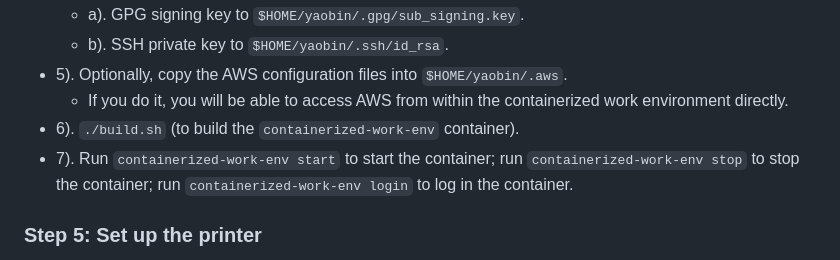
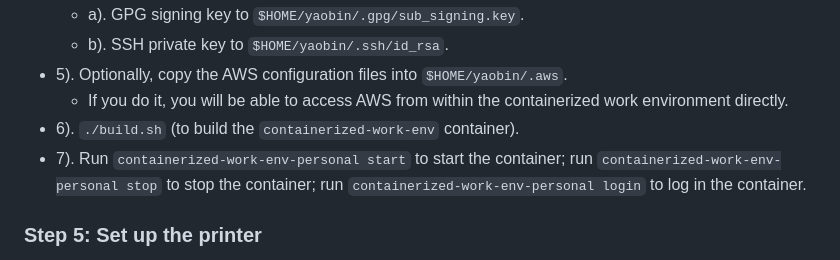
Before and after one commit to yaobinwen/work-env, a Markdown page: README.md, the part around the change. GitHub-like rendering.

```diff
--- a/README.md
+++ b/README.md
@@ -47,7 +47,7 @@ Run `sudo ./bootstrap.sh` to install the initial tools (mainly `ansible`) for fu
 - 5). Optionally, copy the AWS configuration files into `$HOME/yaobin/.aws`.
   - If you do it, you will be able to access AWS from within the containerized work environment directly.
 - 6). `./build.sh` (to build the `containerized-work-env` container).
-- 7). Run `containerized-work-env start` to start the container; run `containerized-work-env stop` to stop the container; run `containerized-work-env login` to log in the container.
+- 7). Run `containerized-work-env-personal start` to start the container; run `containerized-work-env-personal stop` to stop the container; run `containerized-work-env-personal login` to log in the container.
 
 ### Step 5: Set up the printer
 
```
